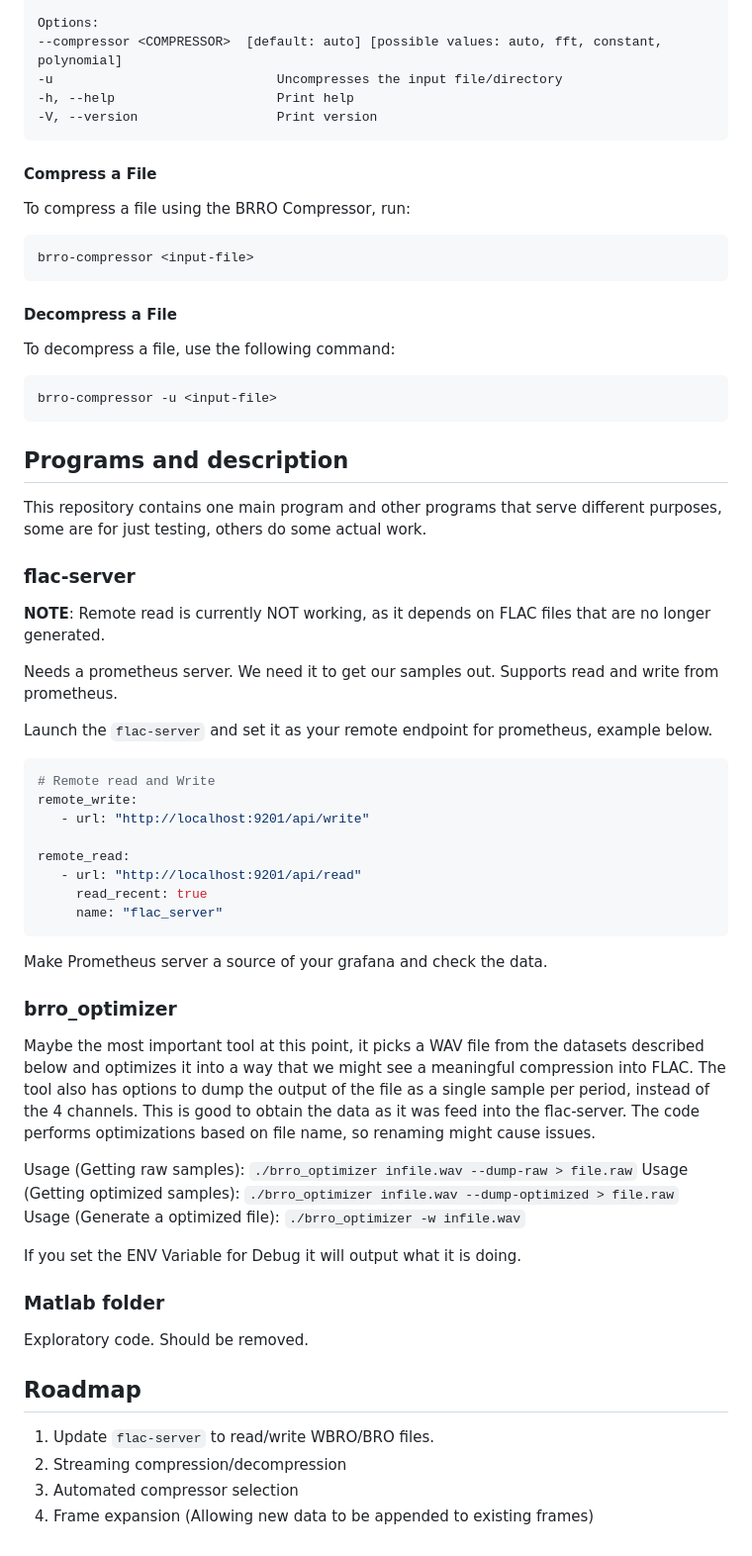
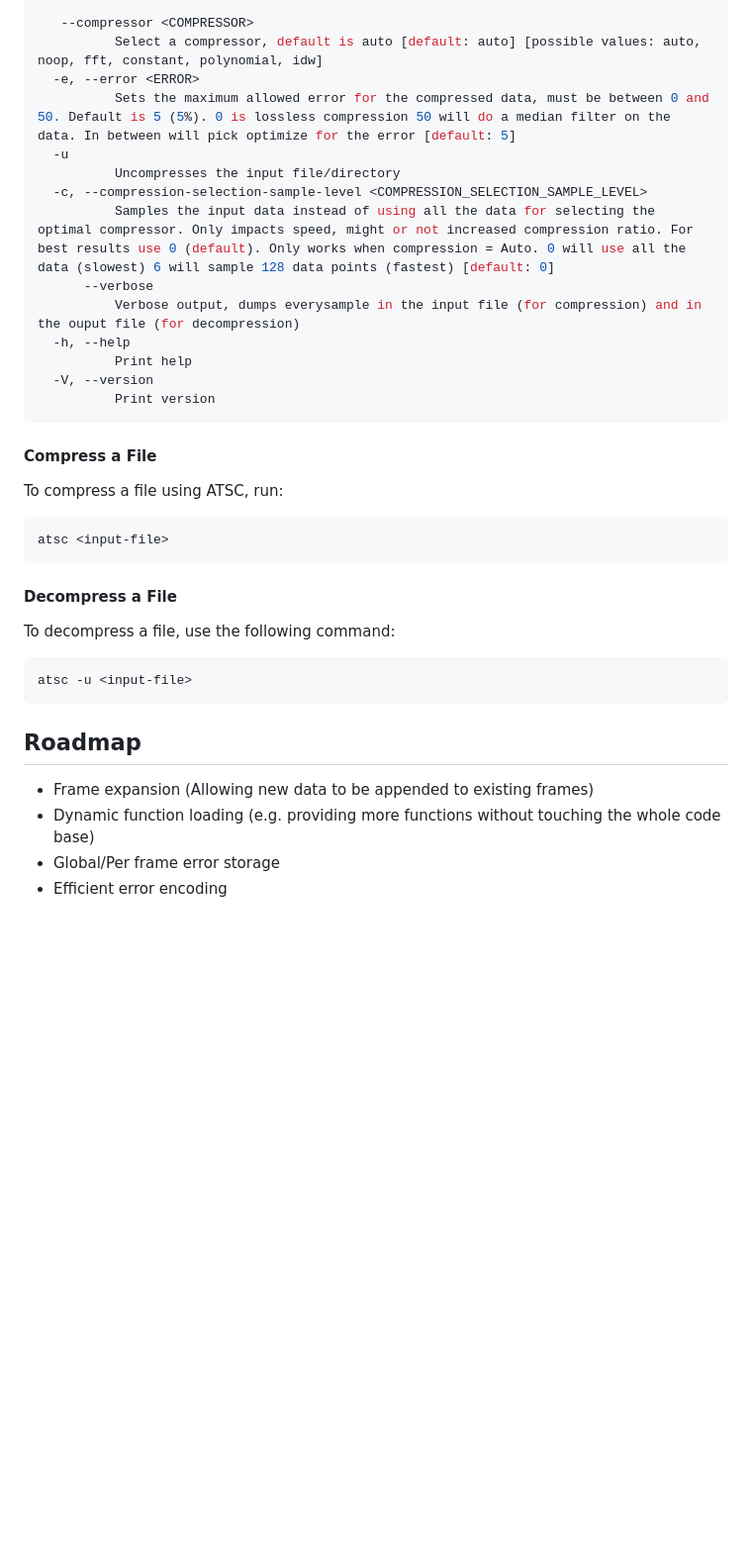
Before and after one commit to instaclustr/atsc, a Markdown page: README.md, the part around the change printed below. Shown: that part at 99% size. Drawn GitHub-style; blank space fills up the shorter version.

````diff
--- a/README.md
+++ b/README.md
@@ -51,17 +73,26 @@ Arguments:
 
-Options:
---compressor <COMPRESSOR>  [default: auto] [possible values: auto, fft, constant, polynomial]
--u                             Uncompresses the input file/directory
--h, --help                     Print help
--V, --version                  Print version
+   --compressor <COMPRESSOR>
+          Select a compressor, default is auto [default: auto] [possible values: auto, noop, fft, constant, polynomial, idw]
+  -e, --error <ERROR>
+          Sets the maximum allowed error for the compressed data, must be between 0 and 50. Default is 5 (5%). 0 is lossless compression 50 will do a median filter on the data. In between will pick optimize for the error [default: 5]
+  -u
+          Uncompresses the input file/directory
+  -c, --compression-selection-sample-level <COMPRESSION_SELECTION_SAMPLE_LEVEL>
+          Samples the input data instead of using all the data for selecting the optimal compressor. Only impacts speed, might or not increased compression ratio. For best results use 0 (default). Only works when compression = Auto. 0 will use all the data (slowest) 6 will sample 128 data points (fastest) [default: 0]
+      --verbose
+          Verbose output, dumps everysample in the input file (for compression) and in the ouput file (for decompression)
+  -h, --help
+          Print help
+  -V, --version
+          Print version
 ```
 
 #### Compress a File
 
-To compress a file using the BRRO Compressor, run:
+To compress a file using ATSC, run:
 
 ```bash
-brro-compressor <input-file>
+atsc <input-file>
 ```
 
 #### Decompress a File
@@ -69,53 +100,12 @@ brro-compressor <input-file>
 To decompress a file, use the following command:
 
 ```bash
-brro-compressor -u <input-file>
+atsc -u <input-file>
 ```
-
-## Programs and description
-
-This repository contains one main program and other programs that serve different purposes, some are for just testing, others do some actual work.
-
-### flac-server
-
-**NOTE**: Remote read is currently NOT working, as it depends on FLAC files that are no longer generated.
-
-Needs a prometheus server. We need it to get our samples out. Supports read and write from prometheus.
-
-Launch the `flac-server` and set it as your remote endpoint for prometheus, example below.
-
-```YAML
-# Remote read and Write
-remote_write:
-   - url: "http://localhost:9201/api/write"
-
-remote_read:
-   - url: "http://localhost:9201/api/read"
-     read_recent: true
-     name: "flac_server"
-```
-
-Make Prometheus server a source of your grafana and check the data.
-
-### brro_optimizer
-
-Maybe the most important tool at this point, it picks a WAV file from the datasets described below and optimizes it into a way that we might see a meaningful compression into FLAC.
-The tool also has options to dump the output of the file as a single sample per period, instead of the 4 channels. This is good to obtain the data as it was feed into the flac-server.
-The code performs optimizations based on file name, so renaming might cause issues.
-
-Usage (Getting raw samples): `./brro_optimizer infile.wav --dump-raw > file.raw`
-Usage (Getting optimized samples): `./brro_optimizer infile.wav --dump-optimized > file.raw`
-Usage (Generate a optimized file): `./brro_optimizer -w infile.wav`
-
-If you set the ENV Variable for Debug it will output what it is doing.
-
-### Matlab folder
-
-Exploratory code. Should be removed.
 
 ## Roadmap
 
-1. Update `flac-server` to read/write WBRO/BRO files.
-2. Streaming compression/decompression
-3. Automated compressor selection
-4. Frame expansion (Allowing new data to be appended to existing frames)
+* Frame expansion (Allowing new data to be appended to existing frames)
+* Dynamic function loading (e.g. providing more functions without touching the whole code base)
+* Global/Per frame error storage
+* Efficient error encoding
````
Also changed, not shown: other parts of README.md (+50 -28 lines).
